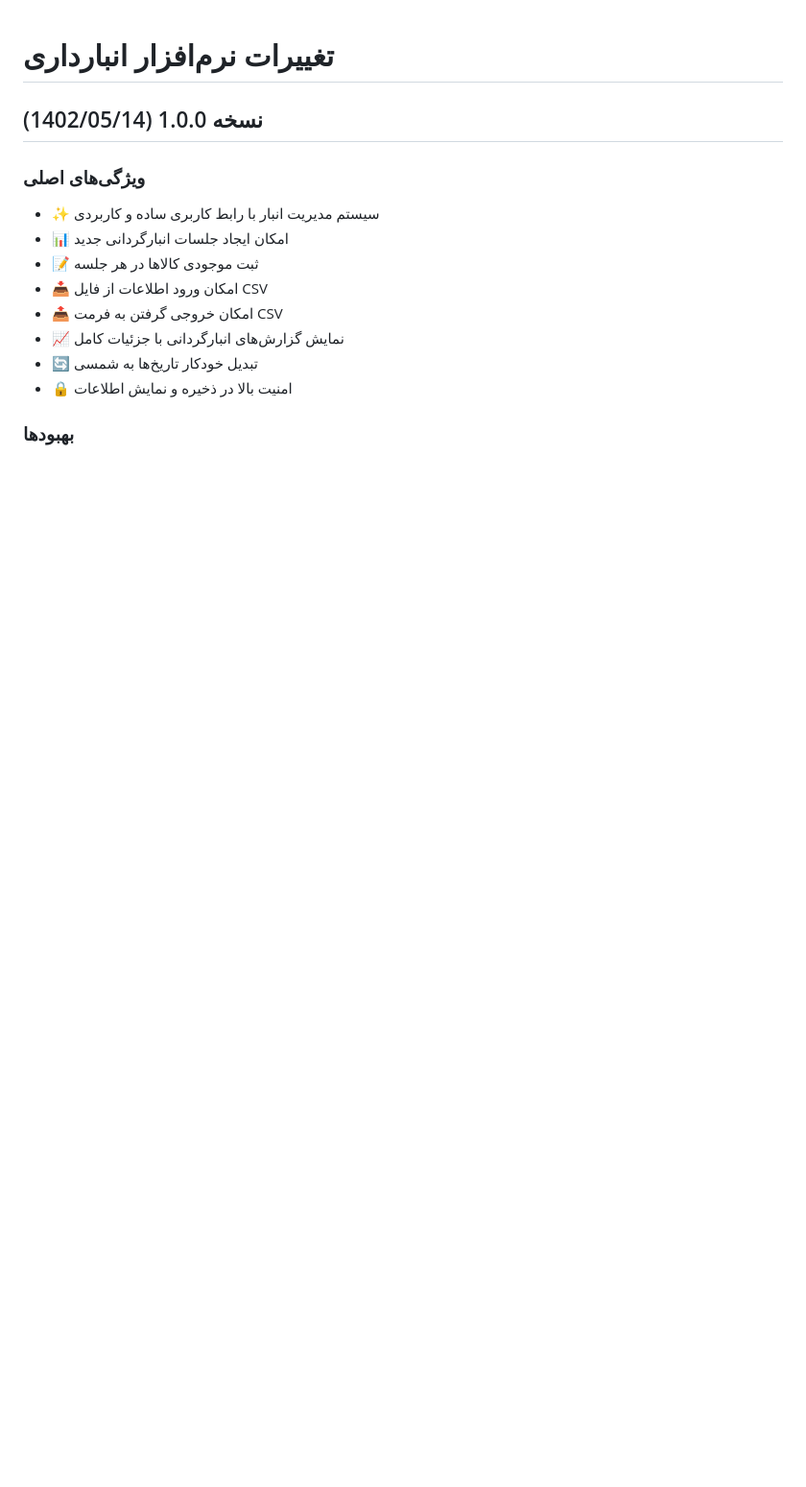
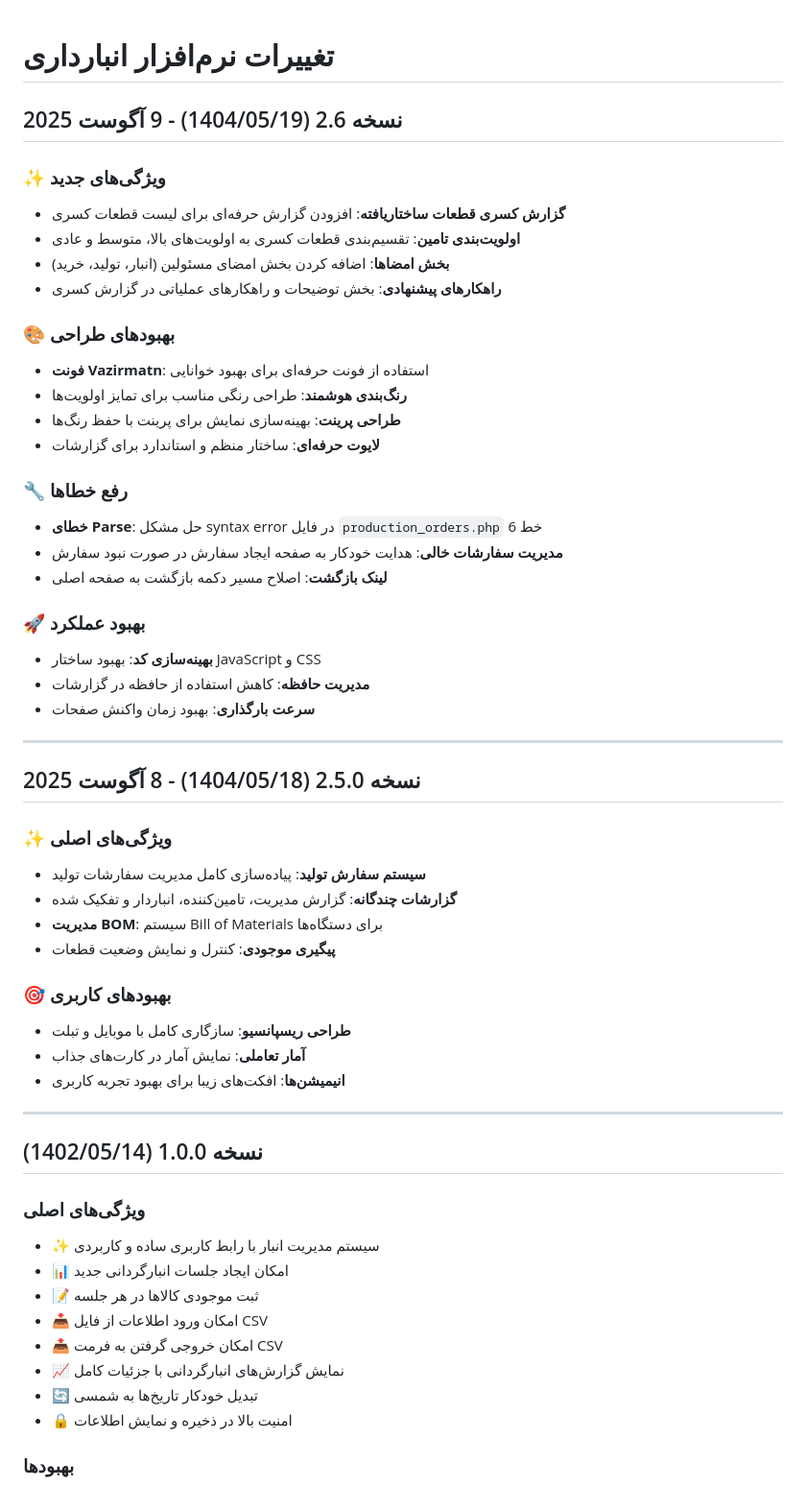
Before and after one commit to m-alizadeh7/Inventory_Listing-WEB, a Markdown page: CHANGELOG.md, the part around the change. Shown: that part at 96% size. Rendered like a GitHub page; blank space fills up the shorter version.

Commit message:
بروزرسانی CHANGELOG برای نسخه 2.6

```diff
--- a/CHANGELOG.md
+++ b/CHANGELOG.md
@@ -1,4 +1,45 @@
 # تغییرات نرم‌افزار انبارداری
+
+## نسخه 2.6 (1404/05/19) - 9 آگوست 2025
+
+### ✨ ویژگی‌های جدید
+- **گزارش کسری قطعات ساختاریافته**: افزودن گزارش حرفه‌ای برای لیست قطعات کسری
+- **اولویت‌بندی تامین**: تقسیم‌بندی قطعات کسری به اولویت‌های بالا، متوسط و عادی
+- **بخش امضاها**: اضافه کردن بخش امضای مسئولین (انبار، تولید، خرید)
+- **راهکارهای پیشنهادی**: بخش توضیحات و راهکارهای عملیاتی در گزارش کسری
+
+### 🎨 بهبودهای طراحی
+- **فونت Vazirmatn**: استفاده از فونت حرفه‌ای برای بهبود خوانایی
+- **رنگ‌بندی هوشمند**: طراحی رنگی مناسب برای تمایز اولویت‌ها
+- **طراحی پرینت**: بهینه‌سازی نمایش برای پرینت با حفظ رنگ‌ها
+- **لایوت حرفه‌ای**: ساختار منظم و استاندارد برای گزارشات
+
+### 🔧 رفع خطاها
+- **خطای Parse**: حل مشکل syntax error در فایل `production_orders.php` خط 6
+- **مدیریت سفارشات خالی**: هدایت خودکار به صفحه ایجاد سفارش در صورت نبود سفارش
+- **لینک بازگشت**: اصلاح مسیر دکمه بازگشت به صفحه اصلی
+
+### 🚀 بهبود عملکرد
+- **بهینه‌سازی کد**: بهبود ساختار JavaScript و CSS
+- **مدیریت حافظه**: کاهش استفاده از حافظه در گزارشات
+- **سرعت بارگذاری**: بهبود زمان واکنش صفحات
+
+---
+
+## نسخه 2.5.0 (1404/05/18) - 8 آگوست 2025
+
+### ✨ ویژگی‌های اصلی
+- **سیستم سفارش تولید**: پیاده‌سازی کامل مدیریت سفارشات تولید
+- **گزارشات چندگانه**: گزارش مدیریت، تامین‌کننده، انباردار و تفکیک شده
+- **مدیریت BOM**: سیستم Bill of Materials برای دستگاه‌ها
+- **پیگیری موجودی**: کنترل و نمایش وضعیت قطعات
+
+### 🎯 بهبودهای کاربری
+- **طراحی ریسپانسیو**: سازگاری کامل با موبایل و تبلت
+- **آمار تعاملی**: نمایش آمار در کارت‌های جذاب
+- **انیمیشن‌ها**: افکت‌های زیبا برای بهبود تجربه کاربری
+
+---
 
 ## نسخه 1.0.0 (1402/05/14)
 
```
